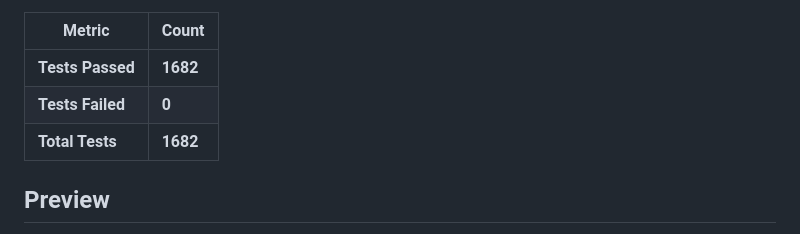
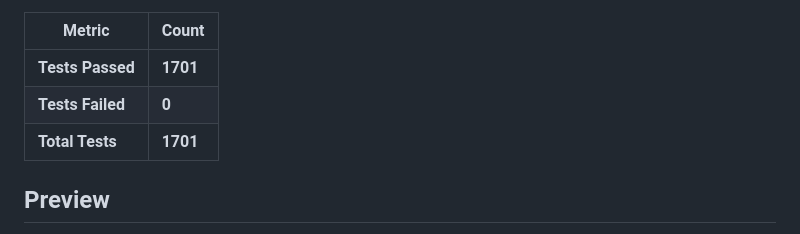
Before and after one commit to bkio/ReflectiveForms, a Markdown page: README.md, the part around one of its changes. Rendered like a GitHub page.

Commit message:
Update test results: 1701 passed, 0 failed, 1701 total

```diff
--- a/README.md
+++ b/README.md
@@ -8,10 +8,9 @@ A schema-driven admin panel framework. Define entities with C# attributes, get a
 
 | Metric | Count |
 |--------|-------|
-| **Tests Passed** | **1682** |
+| **Tests Passed** | **1701** |
 | **Tests Failed** | **0** |
-| **Total Tests** | **1682** |
-
+| **Total Tests** | **1701** |
 
 ## Preview
 
```
Also changed, not shown: other parts of README.md (+2 -2 lines).
